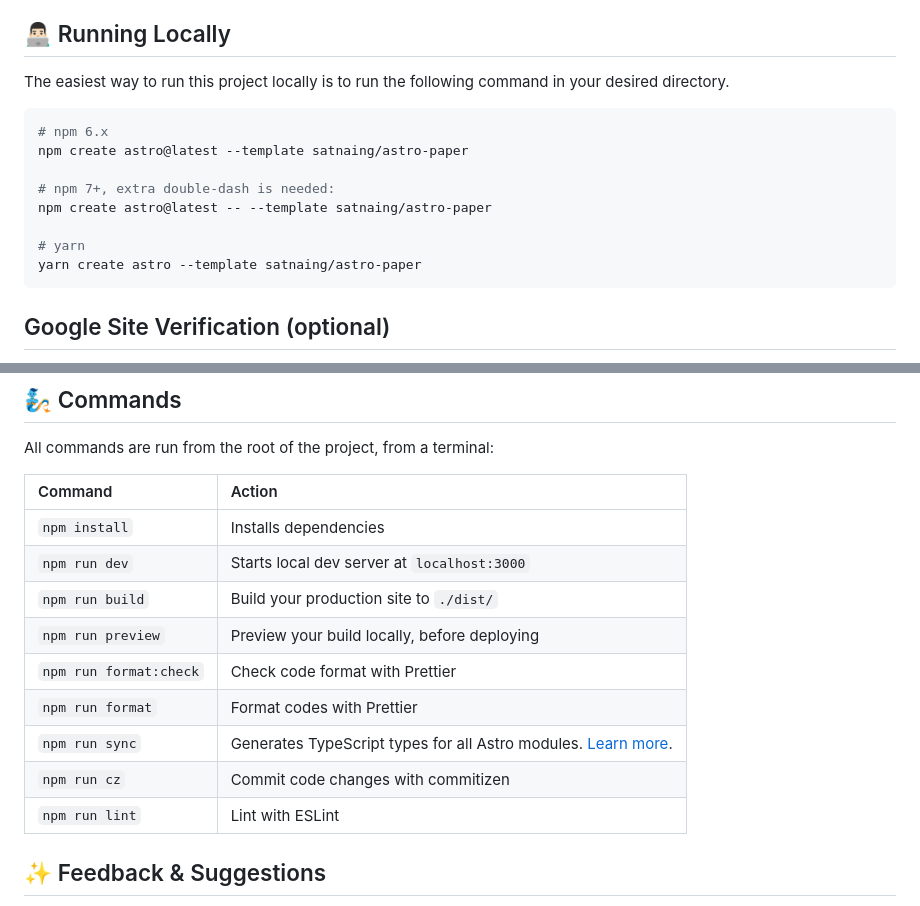
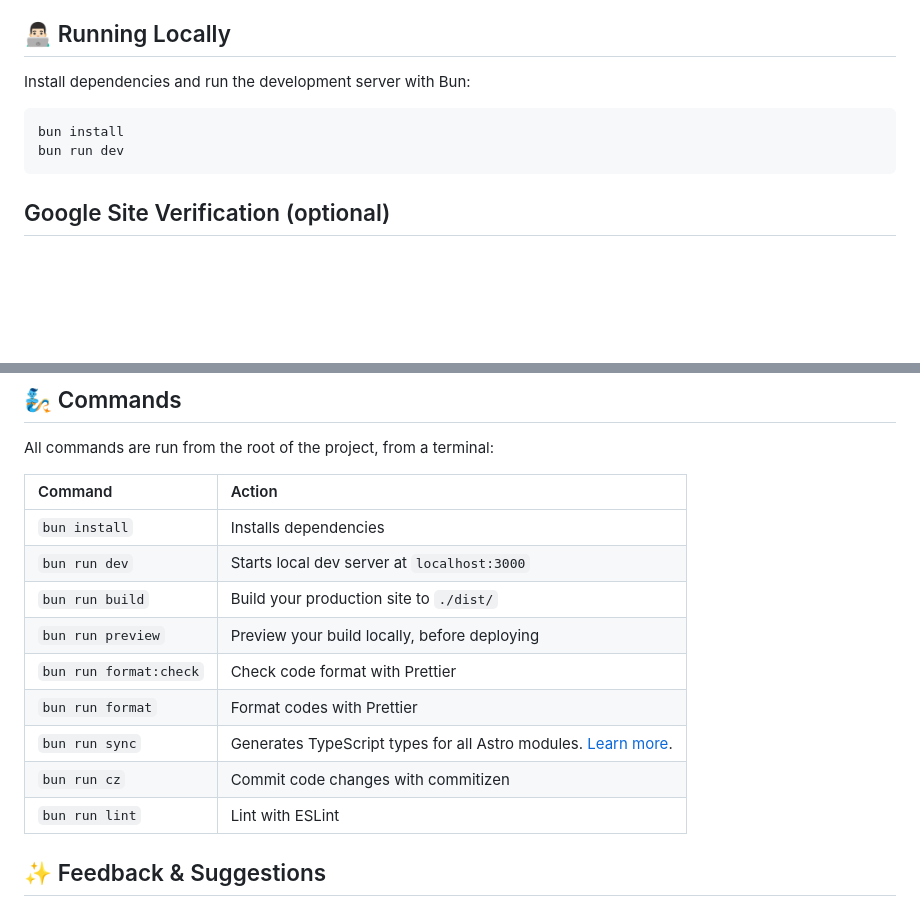
Before and after one commit to rajadain/astro.tuhinanshu.com, a Markdown page: README.md, 2 parts joined by grey strips. GitHub-like rendering; blank space fills up the shorter version.

Commit message:
docs(bun): switch README from npm to bun

````diff
--- a/README.md
+++ b/README.md
@@ -102,17 +102,11 @@ Documentation can be read in two formats\_ _markdown_ & _blog post_.
 
 ## 👨🏻‍💻 Running Locally
 
-The easiest way to run this project locally is to run the following command in your desired directory.
+Install dependencies and run the development server with Bun:
 
 ```bash
-# npm 6.x
-npm create astro@latest --template satnaing/astro-paper
-
-# npm 7+, extra double-dash is needed:
-npm create astro@latest -- --template satnaing/astro-paper
-
-# yarn
-yarn create astro --template satnaing/astro-paper
+bun install
+bun run dev
 ```
 
 ## Google Site Verification (optional)
@@ -130,15 +124,15 @@ All commands are run from the root of the project, from a terminal:
 
 | Command                | Action                                                                                                                           |
 | :--------------------- | :------------------------------------------------------------------------------------------------------------------------------- |
-| `npm install`          | Installs dependencies                                                                                                            |
-| `npm run dev`          | Starts local dev server at `localhost:3000`                                                                                      |
-| `npm run build`        | Build your production site to `./dist/`                                                                                          |
-| `npm run preview`      | Preview your build locally, before deploying                                                                                     |
-| `npm run format:check` | Check code format with Prettier                                                                                                  |
-| `npm run format`       | Format codes with Prettier                                                                                                       |
-| `npm run sync`         | Generates TypeScript types for all Astro modules. [Learn more](https://docs.astro.build/en/reference/cli-reference/#astro-sync). |
-| `npm run cz`           | Commit code changes with commitizen                                                                                              |
-| `npm run lint`         | Lint with ESLint                                                                                                                 |
+| `bun install`          | Installs dependencies                                                                                                            |
+| `bun run dev`          | Starts local dev server at `localhost:3000`                                                                                      |
+| `bun run build`        | Build your production site to `./dist/`                                                                                          |
+| `bun run preview`      | Preview your build locally, before deploying                                                                                     |
+| `bun run format:check` | Check code format with Prettier                                                                                                  |
+| `bun run format`       | Format codes with Prettier                                                                                                       |
+| `bun run sync`         | Generates TypeScript types for all Astro modules. [Learn more](https://docs.astro.build/en/reference/cli-reference/#astro-sync). |
+| `bun run cz`           | Commit code changes with commitizen                                                                                              |
+| `bun run lint`         | Lint with ESLint                                                                                                                 |
 
 ## ✨ Feedback & Suggestions
 
````
